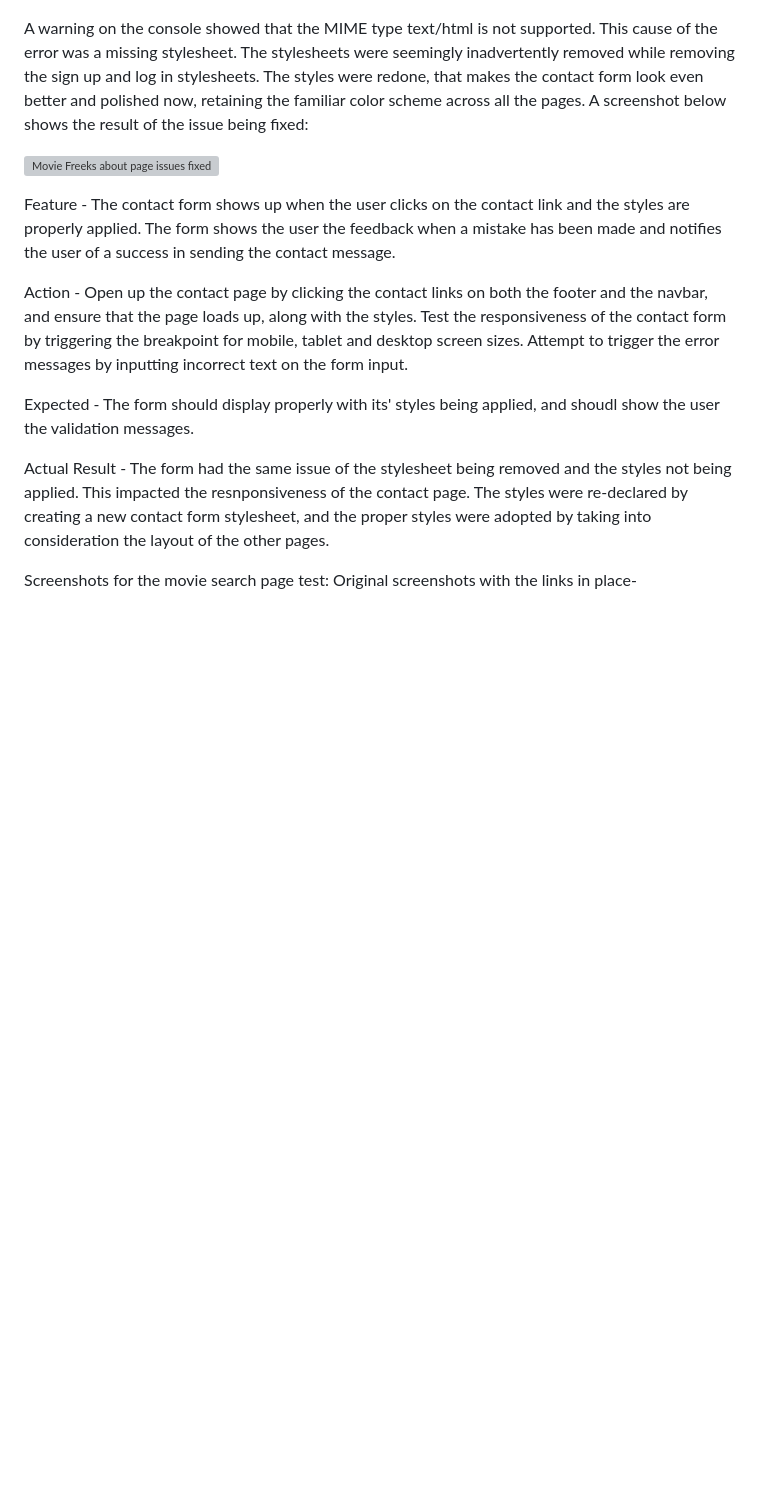
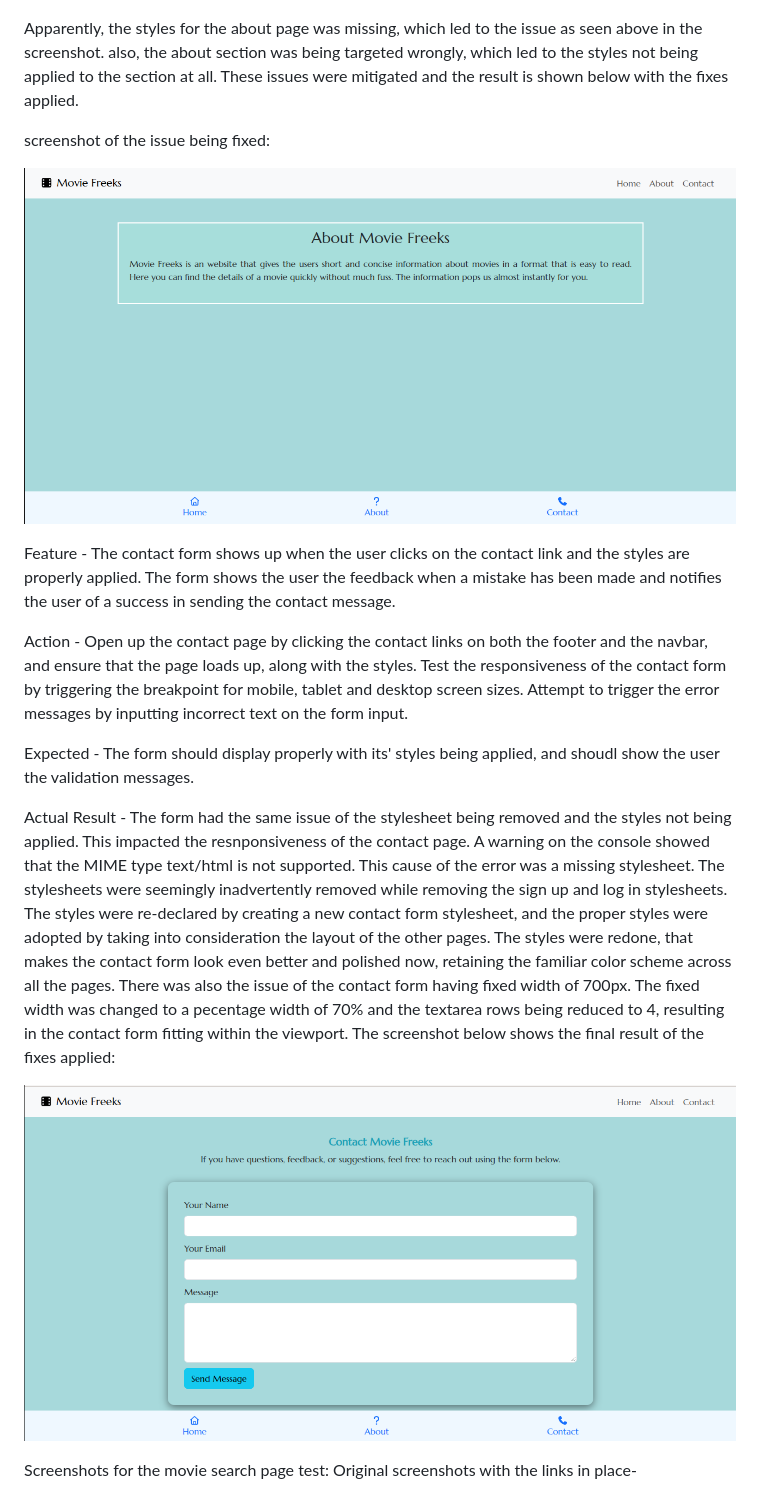
Before and after one commit to Anadil90/movie-freeks, a Markdown page: README.md, the part around one of its changes. GitHub-like rendering; pictures changed too: assets/images/about_fixed.png (added), assets/images/contact_fixed.png (added); blank space fills up the shorter version; grey boxes are pictures that could not be loaded.

Commit message:
edit readme manual testing section to document fixes in the about and contact page styles, add screenshots for the fixed pages.

```diff
--- a/README.md
+++ b/README.md
@@ -285,9 +280,11 @@ About page test result:
 
 ![Movie Freeks about page test result](./assets/images/about_page_test.png)
 
-A warning on the console showed that the MIME type text/html is not supported. This cause of the error was a missing stylesheet. The stylesheets were seemingly inadvertently removed while removing the sign up and log in stylesheets. The styles were redone, that makes the contact form look even better and polished now, retaining the familiar color scheme across all the pages. A screenshot below shows the result of the issue being fixed:
+Apparently, the styles for the about page was missing, which led to the issue as seen above in the screenshot. also, the about section was being targeted wrongly, which led to the styles not being applied to the section at all. These issues were mitigated and the result is shown below with the fixes applied.
 
-![Movie Freeks about page issues fixed](./assets/images/)
+screenshot of the issue being fixed:
+
+![Movie Freeks about page issues fixed](./assets/images/about_fixed.png)
 
 Feature - The contact form shows up when the user clicks on the contact link and the styles are properly applied. The form shows the user the feedback when a mistake has been made and notifies the user of a success in sending the contact message.
 
@@ -295,7 +292,9 @@ Action - Open up the contact page by clicking the contact links on both the foot
 
 Expected - The form should display properly with its' styles being applied, and shoudl show the user the validation messages.
 
-Actual Result - The form had the same issue of the stylesheet being removed and the styles not being applied. This impacted the resnponsiveness of the contact page. The styles were re-declared by creating a new contact form stylesheet, and the proper styles were adopted by taking into consideration the layout of the other pages.
+Actual Result - The form had the same issue of the stylesheet being removed and the styles not being applied. This impacted the resnponsiveness of the contact page. A warning on the console showed that the MIME type text/html is not supported. This cause of the error was a missing stylesheet. The stylesheets were seemingly inadvertently removed while removing the sign up and log in stylesheets. The styles were re-declared by creating a new contact form stylesheet, and the proper styles were adopted by taking into consideration the layout of the other pages. The styles were redone, that makes the contact form look even better and polished now, retaining the familiar color scheme across all the pages. There was also the issue of the contact form having fixed width of 700px. The fixed width was changed to a pecentage width of 70% and the textarea rows being reduced to 4, resulting in the contact form fitting within the viewport. The screenshot below shows the final result of the fixes applied:
+
+![Movie Freeks contact page issues fixed](./assets/images/contact_fixed.png)
 
 Screenshots for the movie search page test:
 Original screenshots with the links in place-
```
Also changed, not shown: other parts of README.md (+0 -5 lines), 2 other files.
